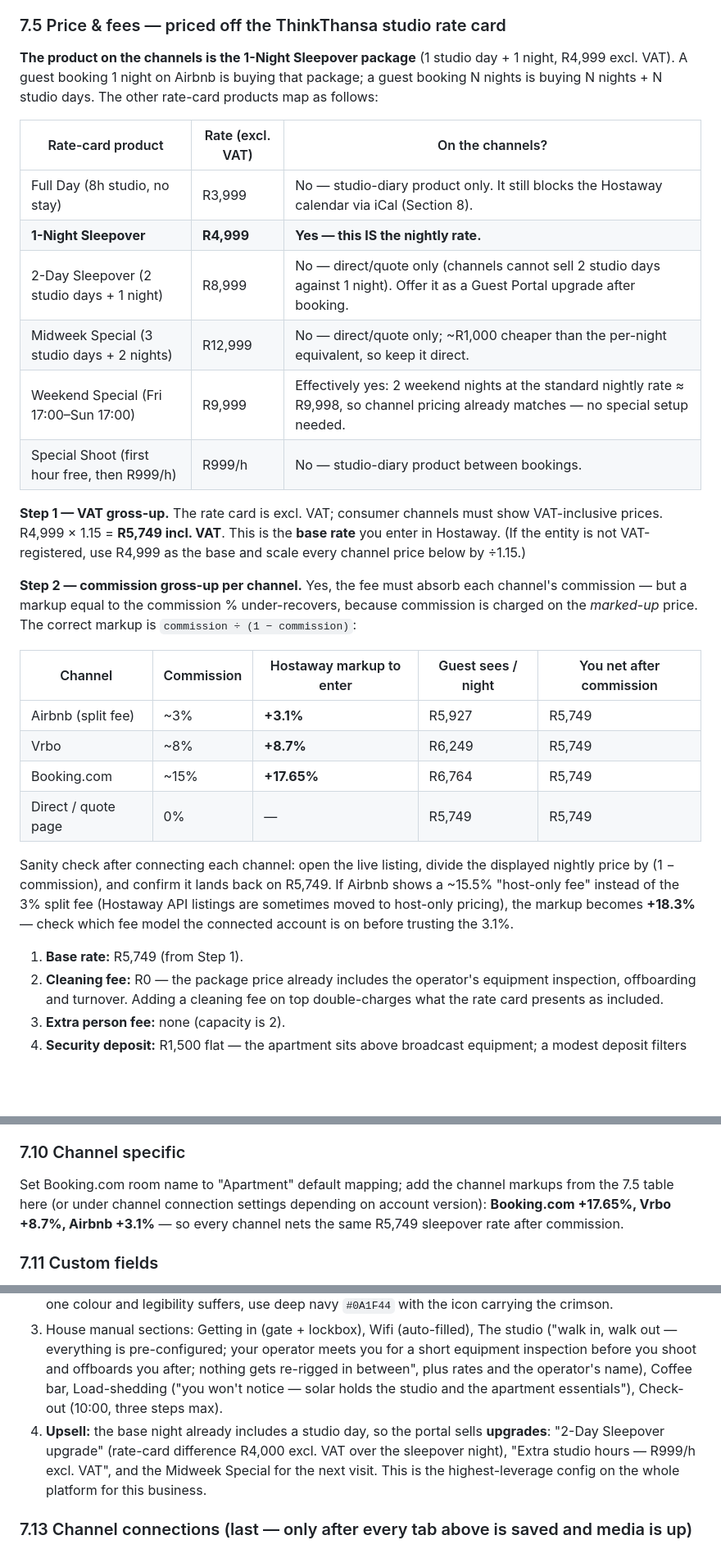
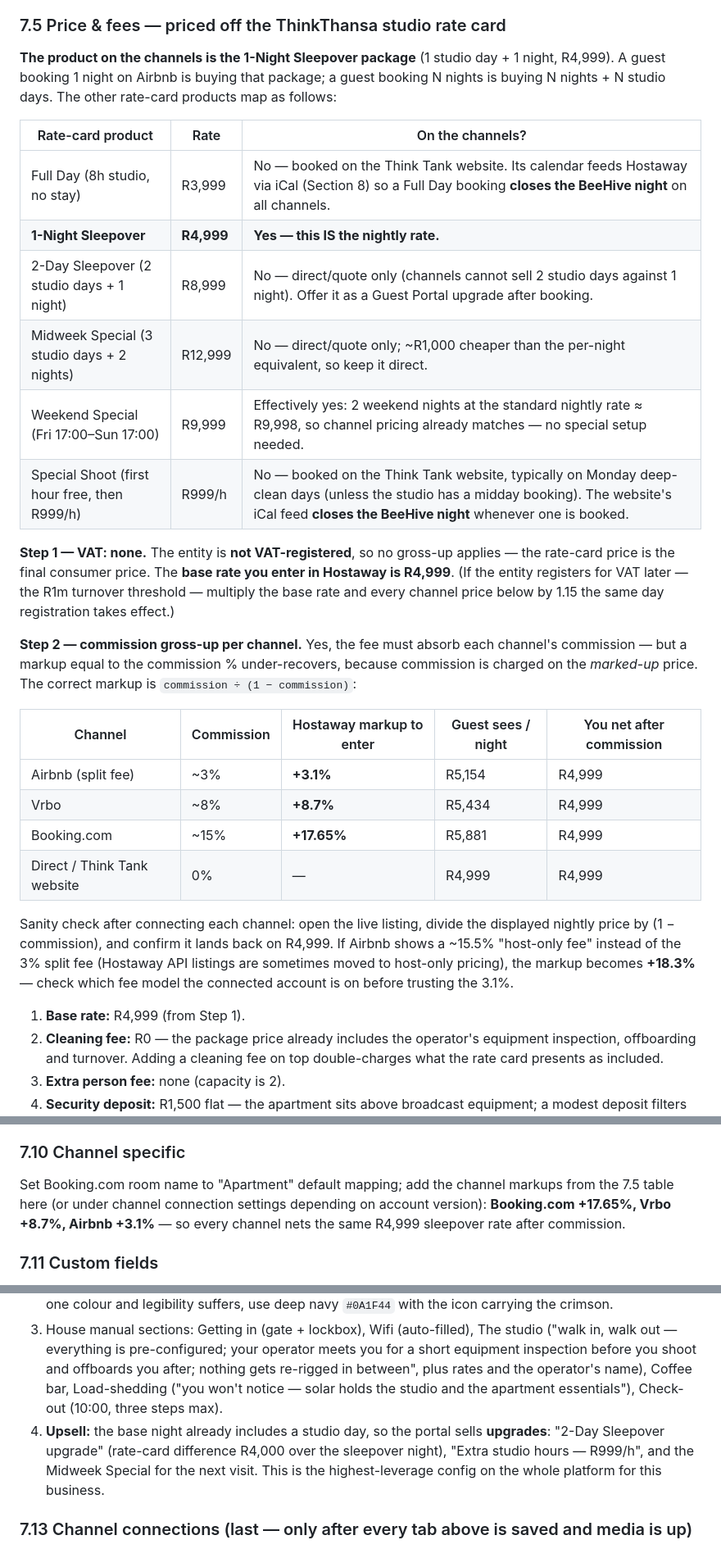
Before and after one commit to IT-CnC-Auto/Care-Net-Consultants, a Markdown page: ThinkThansa/HOSTAWAY-BEEHIVE-SETUP-GUIDE.md, 3 parts joined by grey strips. Shown at 82% size. Rendered like a GitHub page; blank space fills up the shorter version.

Commit message:
Drop VAT gross-up (not registered) and route studio diary via Think Tank website iCal
Base rate is R4,999 with channel prices R5,154/R5,434/R5,881. Full Day
and Special Shoot bookings come from the Think Tank website whose iCal
feed closes the BeeHive night, including Monday deep-clean Special
Shoots; added full-night event caveat.

Co-Authored-By: Claude Fable 5 <noreply@anthropic.com>
Claude-Session: https://claude.ai/code/session_01U4VbaiPgEScnXwJGtYpK3G

```diff
--- a/ThinkThansa/HOSTAWAY-BEEHIVE-SETUP-GUIDE.md
+++ b/ThinkThansa/HOSTAWAY-BEEHIVE-SETUP-GUIDE.md
@@ -191,31 +191,31 @@ Tick everything true — channels filter hard on amenities. Non-negotiables for
 
 ### 7.5 Price & fees — priced off the ThinkThansa studio rate card
 
-**The product on the channels is the 1-Night Sleepover package** (1 studio day + 1 night, R4,999 excl. VAT). A guest booking 1 night on Airbnb is buying that package; a guest booking N nights is buying N nights + N studio days. The other rate-card products map as follows:
+**The product on the channels is the 1-Night Sleepover package** (1 studio day + 1 night, R4,999). A guest booking 1 night on Airbnb is buying that package; a guest booking N nights is buying N nights + N studio days. The other rate-card products map as follows:
 
-| Rate-card product | Rate (excl. VAT) | On the channels? |
+| Rate-card product | Rate | On the channels? |
 |---|---|---|
-| Full Day (8h studio, no stay) | R3,999 | No — studio-diary product only. It still blocks the Hostaway calendar via iCal (Section 8). |
+| Full Day (8h studio, no stay) | R3,999 | No — booked on the Think Tank website. Its calendar feeds Hostaway via iCal (Section 8) so a Full Day booking **closes the BeeHive night** on all channels. |
 | **1-Night Sleepover** | **R4,999** | **Yes — this IS the nightly rate.** |
 | 2-Day Sleepover (2 studio days + 1 night) | R8,999 | No — direct/quote only (channels cannot sell 2 studio days against 1 night). Offer it as a Guest Portal upgrade after booking. |
 | Midweek Special (3 studio days + 2 nights) | R12,999 | No — direct/quote only; ~R1,000 cheaper than the per-night equivalent, so keep it direct. |
 | Weekend Special (Fri 17:00–Sun 17:00) | R9,999 | Effectively yes: 2 weekend nights at the standard nightly rate ≈ R9,998, so channel pricing already matches — no special setup needed. |
-| Special Shoot (first hour free, then R999/h) | R999/h | No — studio-diary product between bookings. |
+| Special Shoot (first hour free, then R999/h) | R999/h | No — booked on the Think Tank website, typically on Monday deep-clean days (unless the studio has a midday booking). The website's iCal feed **closes the BeeHive night** whenever one is booked. |
 
-**Step 1 — VAT gross-up.** The rate card is excl. VAT; consumer channels must show VAT-inclusive prices. R4,999 × 1.15 = **R5,749 incl. VAT**. This is the **base rate** you enter in Hostaway. (If the entity is not VAT-registered, use R4,999 as the base and scale every channel price below by ÷1.15.)
+**Step 1 — VAT: none.** The entity is **not VAT-registered**, so no gross-up applies — the rate-card price is the final consumer price. The **base rate you enter in Hostaway is R4,999**. (If the entity registers for VAT later — the R1m turnover threshold — multiply the base rate and every channel price below by 1.15 the same day registration takes effect.)
 
 **Step 2 — commission gross-up per channel.** Yes, the fee must absorb each channel's commission — but a markup equal to the commission % under-recovers, because commission is charged on the *marked-up* price. The correct markup is `commission ÷ (1 − commission)`:
 
 | Channel | Commission | Hostaway markup to enter | Guest sees / night | You net after commission |
 |---|---|---|---|---|
-| Airbnb (split fee) | ~3% | **+3.1%** | R5,927 | R5,749 |
-| Vrbo | ~8% | **+8.7%** | R6,249 | R5,749 |
-| Booking.com | ~15% | **+17.65%** | R6,764 | R5,749 |
-| Direct / quote page | 0% | — | R5,749 | R5,749 |
+| Airbnb (split fee) | ~3% | **+3.1%** | R5,154 | R4,999 |
+| Vrbo | ~8% | **+8.7%** | R5,434 | R4,999 |
+| Booking.com | ~15% | **+17.65%** | R5,881 | R4,999 |
+| Direct / Think Tank website | 0% | — | R4,999 | R4,999 |
 
-Sanity check after connecting each channel: open the live listing, divide the displayed nightly price by (1 − commission), and confirm it lands back on R5,749. If Airbnb shows a ~15.5% "host-only fee" instead of the 3% split fee (Hostaway API listings are sometimes moved to host-only pricing), the markup becomes **+18.3%** — check which fee model the connected account is on before trusting the 3.1%.
+Sanity check after connecting each channel: open the live listing, divide the displayed nightly price by (1 − commission), and confirm it lands back on R4,999. If Airbnb shows a ~15.5% "host-only fee" instead of the 3% split fee (Hostaway API listings are sometimes moved to host-only pricing), the markup becomes **+18.3%** — check which fee model the connected account is on before trusting the 3.1%.
 
-1. **Base rate:** R5,749 (from Step 1).
+1. **Base rate:** R4,999 (from Step 1).
 2. **Cleaning fee:** R0 — the package price already includes the operator's equipment inspection, offboarding and turnover. Adding a cleaning fee on top double-charges what the rate card presents as included.
 3. **Extra person fee:** none (capacity is 2).
 4. **Security deposit:** R1,500 flat — the apartment sits above broadcast equipment; a modest deposit filters party bookings without hurting conversion.
@@ -246,7 +246,7 @@ Bedroom 1: **1 × Queen bed**. Nothing else. This tab feeds the "1 queen bed" li
 
 ### 7.10 Channel specific
 
-Set Booking.com room name to "Apartment" default mapping; add the channel markups from the 7.5 table here (or under channel connection settings depending on account version): **Booking.com +17.65%, Vrbo +8.7%, Airbnb +3.1%** — so every channel nets the same R5,749 sleepover rate after commission.
+Set Booking.com room name to "Apartment" default mapping; add the channel markups from the 7.5 table here (or under channel connection settings depending on account version): **Booking.com +17.65%, Vrbo +8.7%, Airbnb +3.1%** — so every channel nets the same R4,999 sleepover rate after commission.
 
 ### 7.11 Custom fields
 
@@ -259,7 +259,7 @@ This is where the ThinkThansa brand lives after booking:
 1. Upload the hexagon lightbulb-brain icon (export PNG from Canva design "Think Tank SA hexagon service icon 2") as the portal logo.
 2. Set portal accent colour to the Think Tank crimson-pink sampled from that icon; if the portal only takes one colour and legibility suffers, use deep navy `#0A1F44` with the icon carrying the crimson.
 3. House manual sections: Getting in (gate + lockbox), Wifi (auto-filled), The studio ("walk in, walk out — everything is pre-configured; your operator meets you for a short equipment inspection before you shoot and offboards you after; nothing gets re-rigged in between", plus rates and the operator's name), Coffee bar, Load-shedding ("you won't notice — solar holds the studio and the apartment essentials"), Check-out (10:00, three steps max).
-4. **Upsell:** the base night already includes a studio day, so the portal sells **upgrades**: "2-Day Sleepover upgrade" (rate-card difference R4,000 excl. VAT over the sleepover night), "Extra studio hours — R999/h excl. VAT", and the Midweek Special for the next visit. This is the highest-leverage config on the whole platform for this business.
+4. **Upsell:** the base night already includes a studio day, so the portal sells **upgrades**: "2-Day Sleepover upgrade" (rate-card difference R4,000 over the sleepover night), "Extra studio hours — R999/h", and the Midweek Special for the next visit. This is the highest-leverage config on the whole platform for this business.
 
 ### 7.13 Channel connections (last — only after every tab above is saved and media is up)
 
```
Also changed, not shown: other parts of ThinkThansa/HOSTAWAY-BEEHIVE-SETUP-GUIDE.md (+8 -7 lines).
